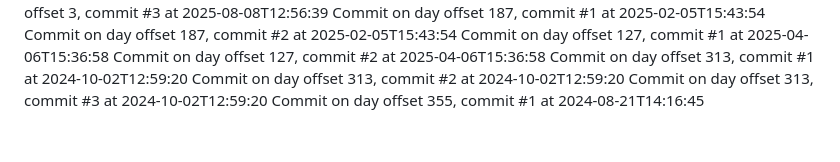
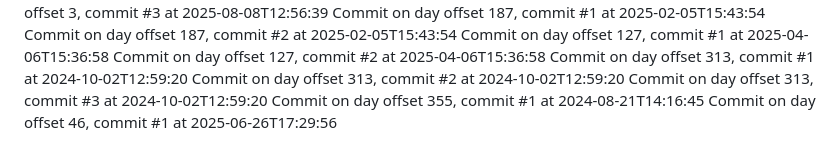
Before and after one commit to JessicaSinghSyal/Plant-Disease-Detection-PHP-ML-JS-CSS, a Markdown page: README.md, the part around the change. GitHub-like rendering.

Commit message:
Commit day 46, commit 1

```diff
--- a/README.md
+++ b/README.md
@@ -105,3 +105,4 @@ Commit on day offset 313, commit #1 at 2024-10-02T12:59:20
 Commit on day offset 313, commit #2 at 2024-10-02T12:59:20
 Commit on day offset 313, commit #3 at 2024-10-02T12:59:20
 Commit on day offset 355, commit #1 at 2024-08-21T14:16:45
+Commit on day offset 46, commit #1 at 2025-06-26T17:29:56
```
